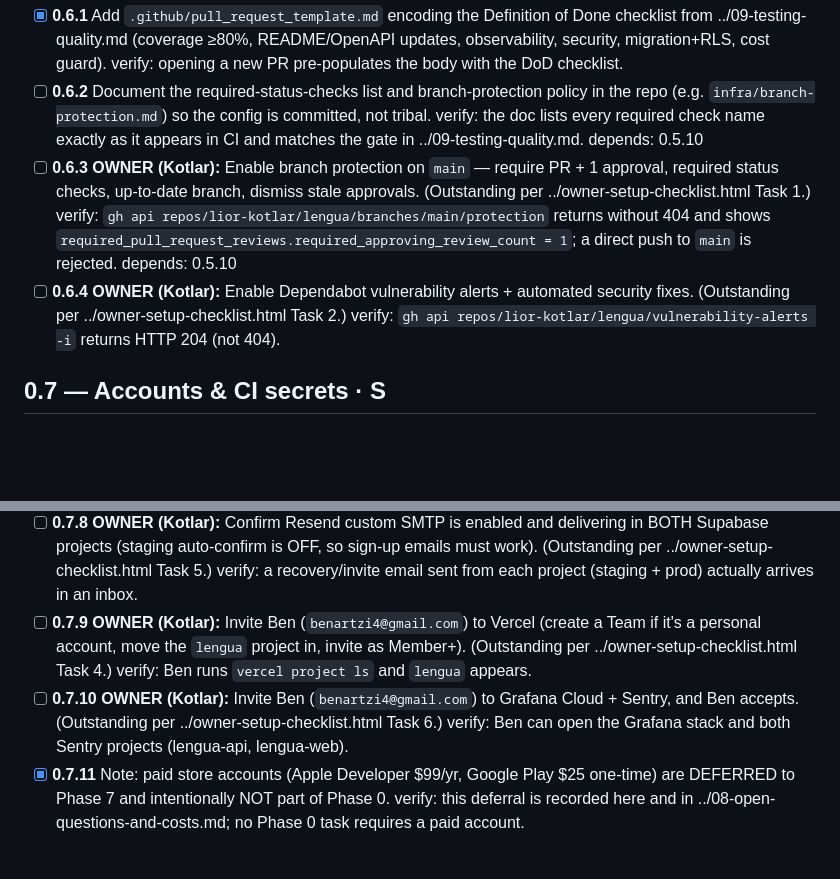
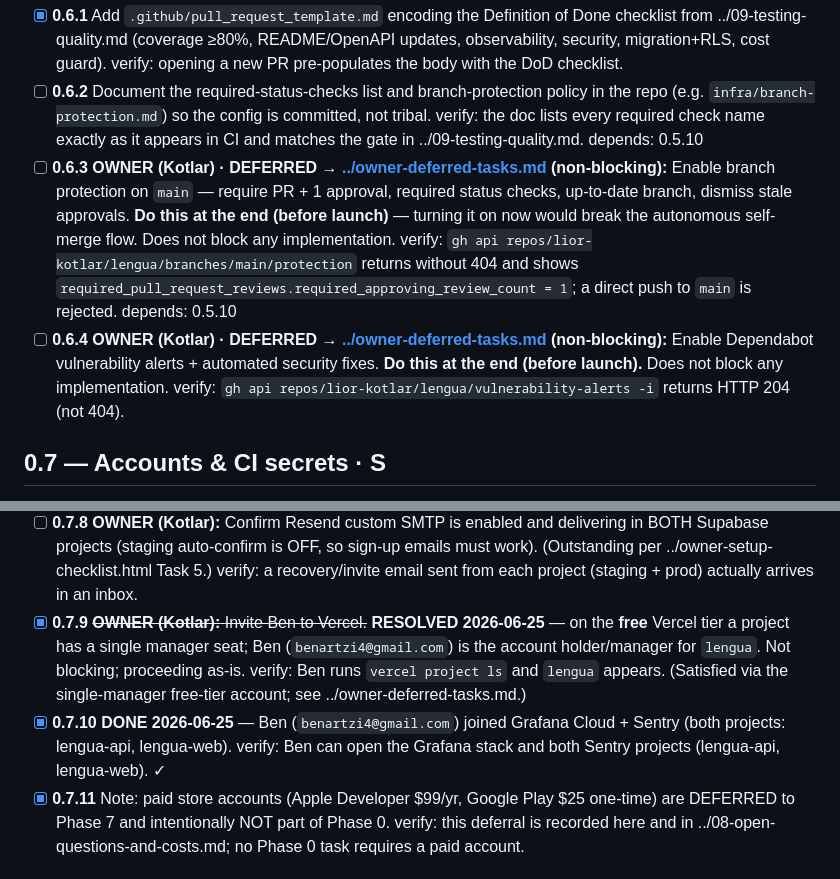
Before and after one commit to lior-kotlar/lengua, a Markdown page: planning/tasks/phase-0-foundations.md, 2 parts joined by grey strips. Rendered like a GitHub page; blank space fills up the shorter version.

```diff
--- a/planning/tasks/phase-0-foundations.md
+++ b/planning/tasks/phase-0-foundations.md
@@ -118,10 +118,10 @@ _Context: enforce trunk-based flow on `main` and encode the Definition of Done.
 - [ ] **0.6.2** Document the required-status-checks list and branch-protection policy in the repo (e.g. `infra/branch-protection.md`) so the config is committed, not tribal.
       verify: the doc lists every required check name exactly as it appears in CI and matches the gate in ../09-testing-quality.md.
       depends: 0.5.10
-- [ ] **0.6.3** **OWNER (Kotlar):** Enable branch protection on `main` — require PR + 1 approval, required status checks, up-to-date branch, dismiss stale approvals. (Outstanding per ../owner-setup-checklist.html Task 1.)
+- [ ] **0.6.3** **OWNER (Kotlar) · DEFERRED → [../owner-deferred-tasks.md](../owner-deferred-tasks.md) (non-blocking):** Enable branch protection on `main` — require PR + 1 approval, required status checks, up-to-date branch, dismiss stale approvals. **Do this at the end (before launch)** — turning it on now would break the autonomous self-merge flow. Does not block any implementation.
       verify: `gh api repos/lior-kotlar/lengua/branches/main/protection` returns without 404 and shows `required_pull_request_reviews.required_approving_review_count = 1`; a direct push to `main` is rejected.
       depends: 0.5.10
-- [ ] **0.6.4** **OWNER (Kotlar):** Enable Dependabot vulnerability alerts + automated security fixes. (Outstanding per ../owner-setup-checklist.html Task 2.)
+- [ ] **0.6.4** **OWNER (Kotlar) · DEFERRED → [../owner-deferred-tasks.md](../owner-deferred-tasks.md) (non-blocking):** Enable Dependabot vulnerability alerts + automated security fixes. **Do this at the end (before launch).** Does not block any implementation.
       verify: `gh api repos/lior-kotlar/lengua/vulnerability-alerts -i` returns HTTP 204 (not 404).
 
 ## 0.7 — Accounts & CI secrets  ·  S
@@ -144,10 +144,10 @@ _Context: every free-tier account already exists and is verified (2026-06-25): G
       verify: `gh secret list -R lior-kotlar/lengua` shows both `GCP_REGION` and `SENTRY_ORG`.
 - [ ] **0.7.8** **OWNER (Kotlar):** Confirm Resend custom SMTP is enabled and delivering in BOTH Supabase projects (staging auto-confirm is OFF, so sign-up emails must work). (Outstanding per ../owner-setup-checklist.html Task 5.)
       verify: a recovery/invite email sent from each project (staging + prod) actually arrives in an inbox.
-- [ ] **0.7.9** **OWNER (Kotlar):** Invite Ben (`benartzi4@gmail.com`) to Vercel (create a Team if it's a personal account, move the `lengua` project in, invite as Member+). (Outstanding per ../owner-setup-checklist.html Task 4.)
-      verify: Ben runs `vercel project ls` and `lengua` appears.
-- [ ] **0.7.10** **OWNER (Kotlar):** Invite Ben (`benartzi4@gmail.com`) to Grafana Cloud + Sentry, and Ben accepts. (Outstanding per ../owner-setup-checklist.html Task 6.)
-      verify: Ben can open the Grafana stack and both Sentry projects (lengua-api, lengua-web).
+- [x] **0.7.9** ~~**OWNER (Kotlar):** Invite Ben to Vercel.~~ **RESOLVED 2026-06-25** — on the **free** Vercel tier a project has a single manager seat; Ben (`benartzi4@gmail.com`) is the account holder/manager for `lengua`. Not blocking; proceeding as-is.
+      verify: Ben runs `vercel project ls` and `lengua` appears. (Satisfied via the single-manager free-tier account; see ../owner-deferred-tasks.md.)
+- [x] **0.7.10** **DONE 2026-06-25** — Ben (`benartzi4@gmail.com`) joined Grafana Cloud + Sentry (both projects: lengua-api, lengua-web).
+      verify: Ben can open the Grafana stack and both Sentry projects (lengua-api, lengua-web). ✓
 - [x] **0.7.11** Note: paid store accounts (Apple Developer $99/yr, Google Play $25 one-time) are DEFERRED to Phase 7 and intentionally NOT part of Phase 0.
       verify: this deferral is recorded here and in ../08-open-questions-and-costs.md; no Phase 0 task requires a paid account.
 
```
Also changed, not shown: planning/owner-deferred-tasks.md (added, +81 -0 lines), planning/tasks/task-tracker.md (+16 -11 lines).
